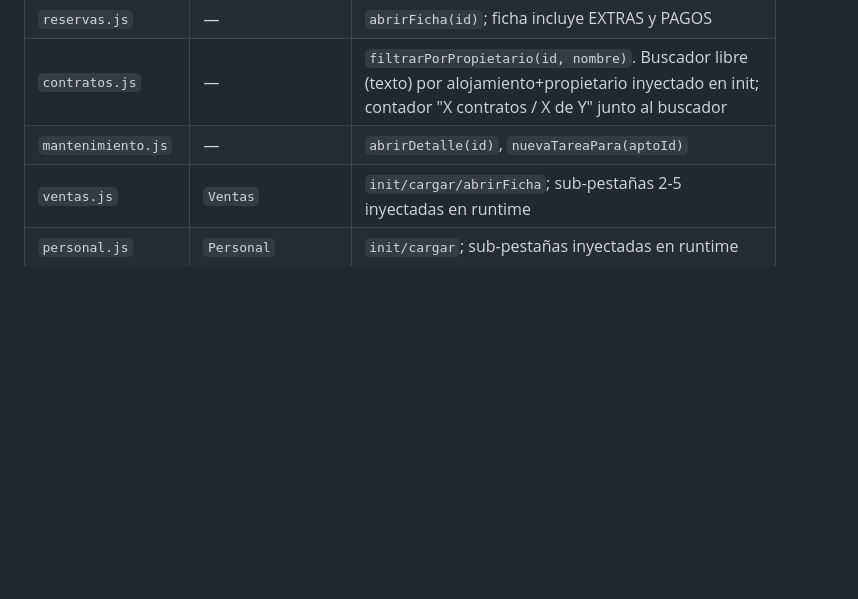
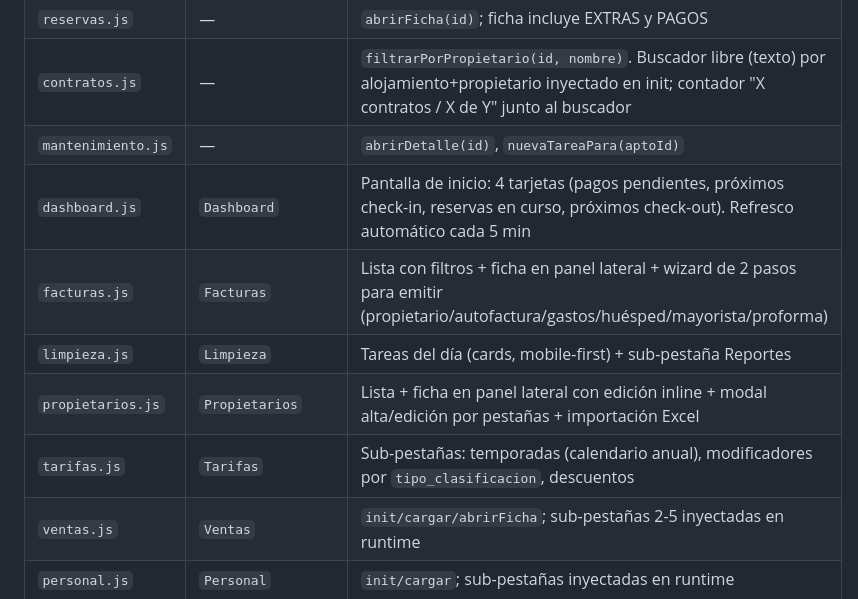
Before and after one commit to maurotognettipalermo/CRM, a Markdown page: CLAUDE.md, the part around the change. GitHub-like rendering; blank space fills up the shorter version.

Commit message:
docs: documentar módulos frontend faltantes en CLAUDE.md
dashboard.js, facturas.js, limpieza.js, propietarios.js y tarifas.js
existían pero no estaban en la tabla de módulos frontend.

```diff
--- a/CLAUDE.md
+++ b/CLAUDE.md
@@ -74,6 +74,11 @@ Orden de carga: `api.js` → `auth.js` → módulos → `app.js` (último). Los
 | `reservas.js` | — | `abrirFicha(id)`; ficha incluye EXTRAS y PAGOS |
 | `contratos.js` | — | `filtrarPorPropietario(id, nombre)`. Buscador libre (texto) por alojamiento+propietario inyectado en init; contador "X contratos / X de Y" junto al buscador |
 | `mantenimiento.js` | — | `abrirDetalle(id)`, `nuevaTareaPara(aptoId)` |
+| `dashboard.js` | `Dashboard` | Pantalla de inicio: 4 tarjetas (pagos pendientes, próximos check-in, reservas en curso, próximos check-out). Refresco automático cada 5 min |
+| `facturas.js` | `Facturas` | Lista con filtros + ficha en panel lateral + wizard de 2 pasos para emitir (propietario/autofactura/gastos/huésped/mayorista/proforma) |
+| `limpieza.js` | `Limpieza` | Tareas del día (cards, mobile-first) + sub-pestaña Reportes |
+| `propietarios.js` | `Propietarios` | Lista + ficha en panel lateral con edición inline + modal alta/edición por pestañas + importación Excel |
+| `tarifas.js` | `Tarifas` | Sub-pestañas: temporadas (calendario anual), modificadores por `tipo_clasificacion`, descuentos |
 | `ventas.js` | `Ventas` | `init/cargar/abrirFicha`; sub-pestañas 2-5 inyectadas en runtime |
 | `personal.js` | `Personal` | `init/cargar`; sub-pestañas inyectadas en runtime |
 | `leads.js` | `Leads` | `init/cargar/abrirFicha` |
```
